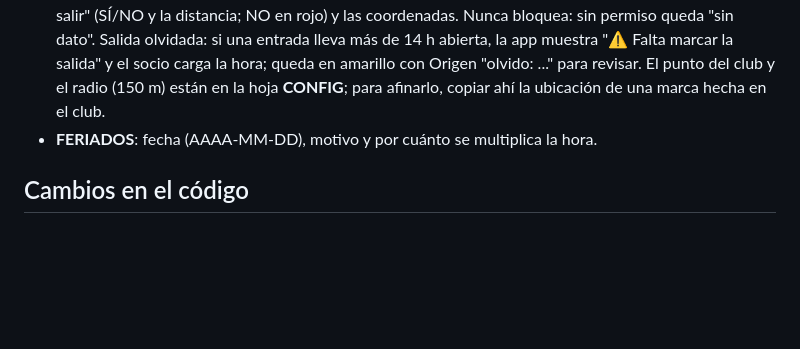
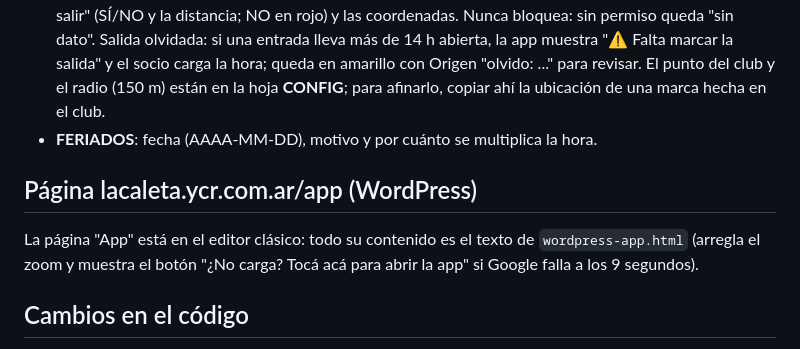
Before and after one commit to matiasnicolas25-lab45/adelantos-coop-ia, a Markdown page: apps/horarios-google/LEEME.md, the part around the change. GitHub-like rendering; blank space fills up the shorter version.

Commit message:
LEEME: página /app de WordPress en editor clásico con botón ¿No carga?
Co-Authored-By: Claude Opus 5.5 <noreply@anthropic.com>
Claude-Session: https://claude.ai/code/session_01TPpTpgqjbv3vGfEdWBXBS6

```diff
--- a/apps/horarios-google/LEEME.md
+++ b/apps/horarios-google/LEEME.md
@@ -36,6 +36,11 @@ Planilla: "Horarios La Caleta" en la carpeta "La Caleta — Sistema" de Drive
   una marca hecha en el club.
 - **FERIADOS**: fecha (AAAA-MM-DD), motivo y por cuánto se multiplica la hora.
 
+## Página lacaleta.ycr.com.ar/app (WordPress)
+
+La página "App" está en el editor clásico: todo su contenido es el texto de `wordpress-app.html` (arregla el
+zoom y muestra el botón "¿No carga? Tocá acá para abrir la app" si Google falla a los 9 segundos).
+
 ## Cambios en el código
 
 Después de cambiar el código: Implementar → Administrar implementaciones → lápiz → Versión: "Nueva versión"
```
